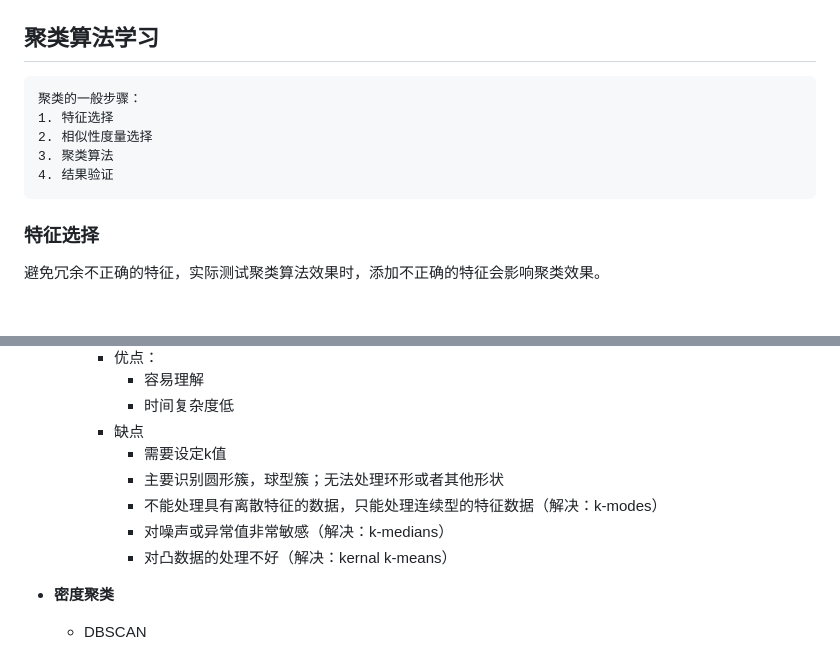
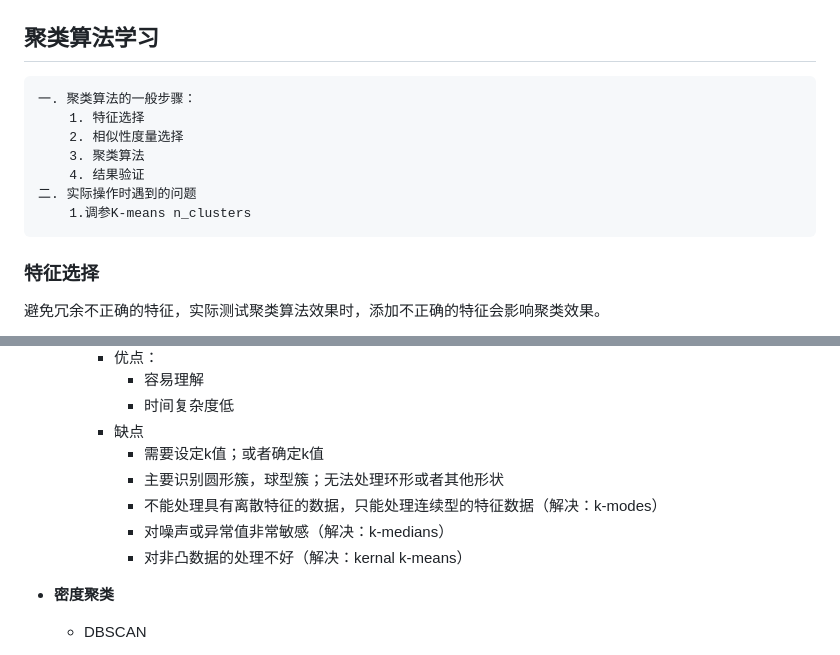
Before and after one commit to nassimaNoufail/cs-10-601-2015-spring, a Markdown page: notes/聚类算法学习.md, 2 parts joined by grey strips. Rendered like a GitHub page; blank space fills up the shorter version.

````diff
--- a/notes/聚类算法学习.md
+++ b/notes/聚类算法学习.md
@@ -1,11 +1,13 @@
 ## 聚类算法学习
 
 ```
-聚类的一般步骤：
-1. 特征选择
-2. 相似性度量选择
-3. 聚类算法
-4. 结果验证
+一. 聚类算法的一般步骤：
+    1. 特征选择
+    2. 相似性度量选择
+    3. 聚类算法
+    4. 结果验证
+二. 实际操作时遇到的问题
+	1.调参K-means n_clusters
 ```
 
 ### 特征选择
@@ -45,11 +47,11 @@
       - 容易理解
       - 时间复杂度低
     - 缺点
-      - 需要设定k值
+      - 需要设定k值；或者确定k值
       - 主要识别圆形簇，球型簇；无法处理环形或者其他形状
       - 不能处理具有离散特征的数据，只能处理连续型的特征数据（解决：k-modes）
       - 对噪声或异常值非常敏感（解决：k-medians）
-      - 对凸数据的处理不好（解决：kernal k-means）
+      - 对非凸数据的处理不好（解决：kernal k-means）
 
 - **密度聚类**
 
````
Also changed, not shown: other parts of notes/聚类算法学习.md (+5 -5 lines), notes/chapter3_生成式模型和判别式分类器：朴素贝叶斯和逻辑斯提回归.md (+18 -4 lines), pics/NBClassificationRules.PNG (added), pics/Naivebays.PNG (added), 2 other files.
